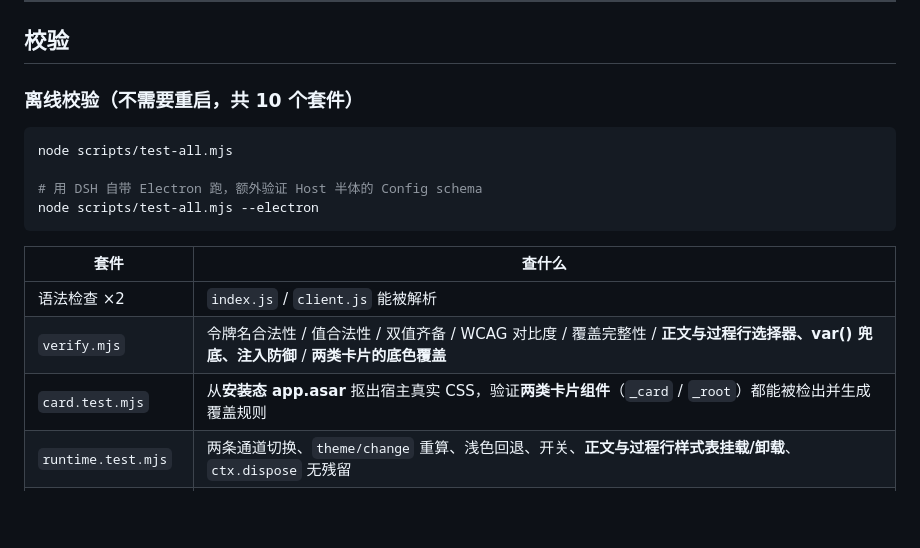
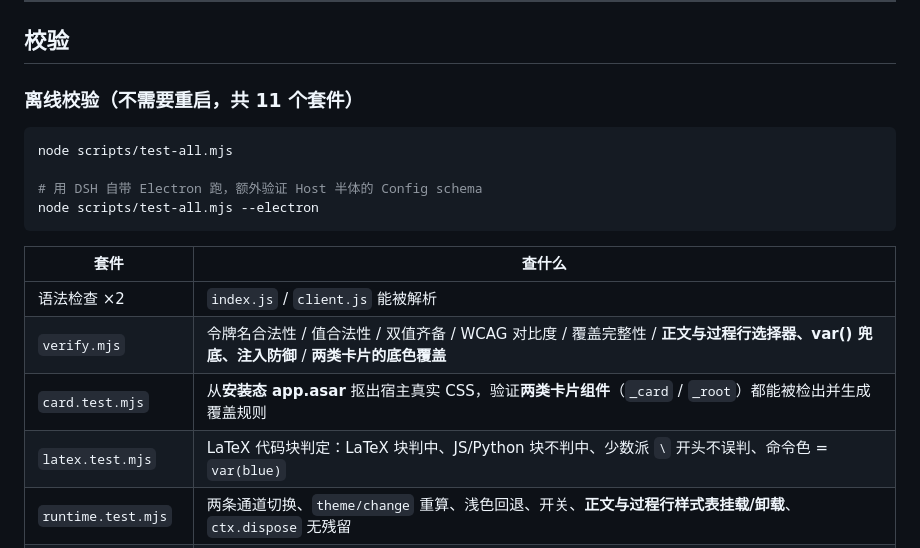
Before and after one commit to ruegg114514/dsh-colorlab, a Markdown page: docs/DESIGN.md, the part around one of its changes. GitHub-like rendering; blank space fills up the shorter version.

````diff
--- a/docs/DESIGN.md
+++ b/docs/DESIGN.md
@@ -236,7 +280,7 @@ Host 半体额外导出 `Config`，DSH 据此投射出设置表单。但 `@deeps
 
 ## 校验
 
-### 离线校验（不需要重启，共 10 个套件）
+### 离线校验（不需要重启，共 11 个套件）
 
 ```sh
 node scripts/test-all.mjs
@@ -250,6 +294,7 @@ node scripts/test-all.mjs --electron
 | 语法检查 ×2 | `index.js` / `client.js` 能被解析 |
 | `verify.mjs` | 令牌名合法性 / 值合法性 / 双值齐备 / WCAG 对比度 / 覆盖完整性 / **正文与过程行选择器、var() 兜底、注入防御** / **两类卡片的底色覆盖** |
 | `card.test.mjs` | 从**安装态 app.asar** 抠出宿主真实 CSS，验证**两类卡片组件**（`_card` / `_root`）都能被检出并生成覆盖规则 |
+| `latex.test.mjs` | LaTeX 代码块判定：LaTeX 块判中、JS/Python 块不判中、少数派 `\` 开头不误判、命令色 = `var(blue)` |
 | `runtime.test.mjs` | 两条通道切换、`theme/change` 重算、浅色回退、开关、**正文与过程行样式表挂载/卸载**、`ctx.dispose` 无残留 |
 | `custom.test.mjs` | 自定义配色传导、非法输入防御、无死槽位、方案保存/载入/上限、对比度计算、**正文亮度三档与层次保持** |
 | `page.test.mjs` | 设置页渲染、控件数量、正文/过程行预览、槽位取色、勾选写盘、方案载入/删除、**亮度档位写盘** |
````
Also changed, not shown: other parts of docs/DESIGN.md (+48 -0 lines).
